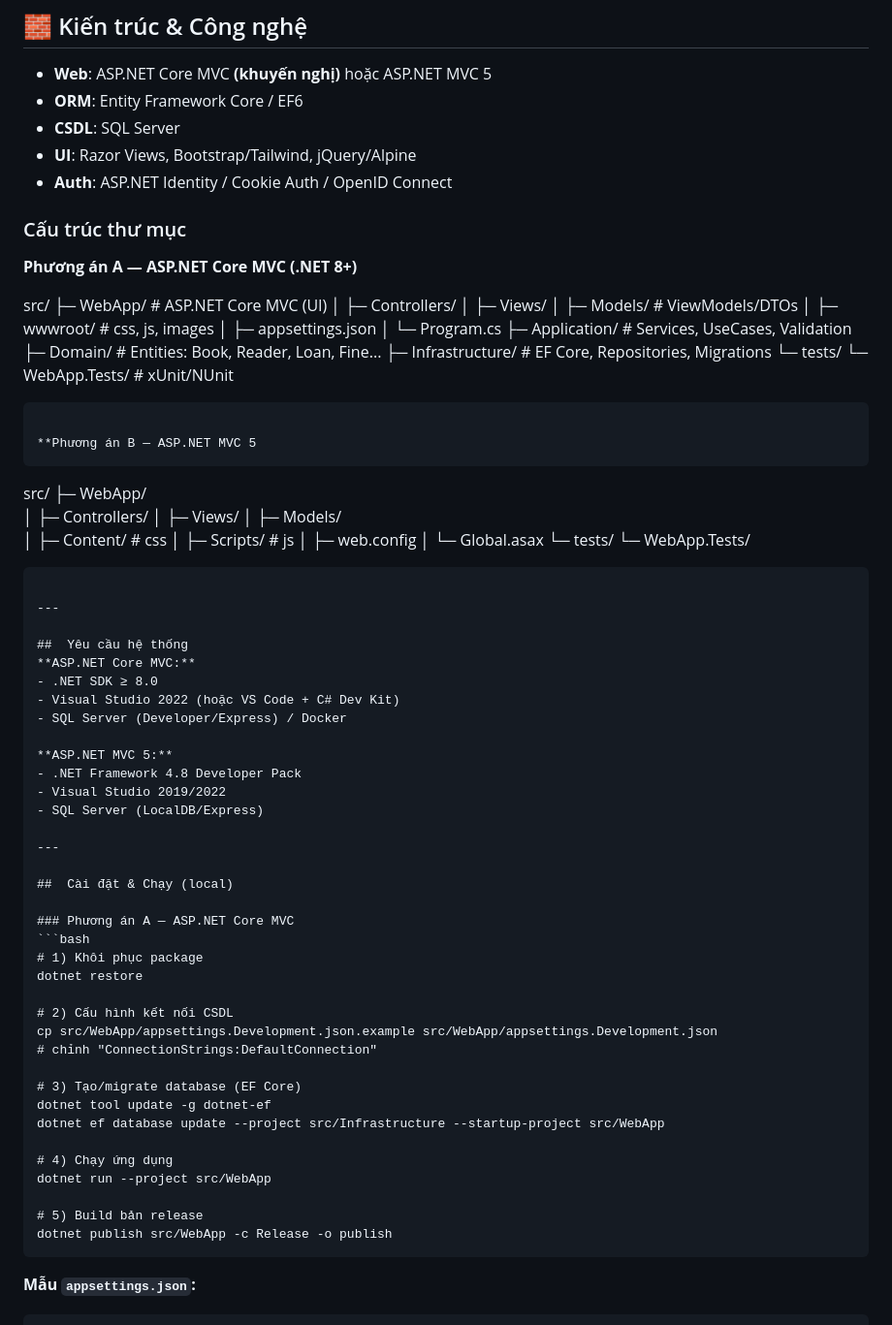
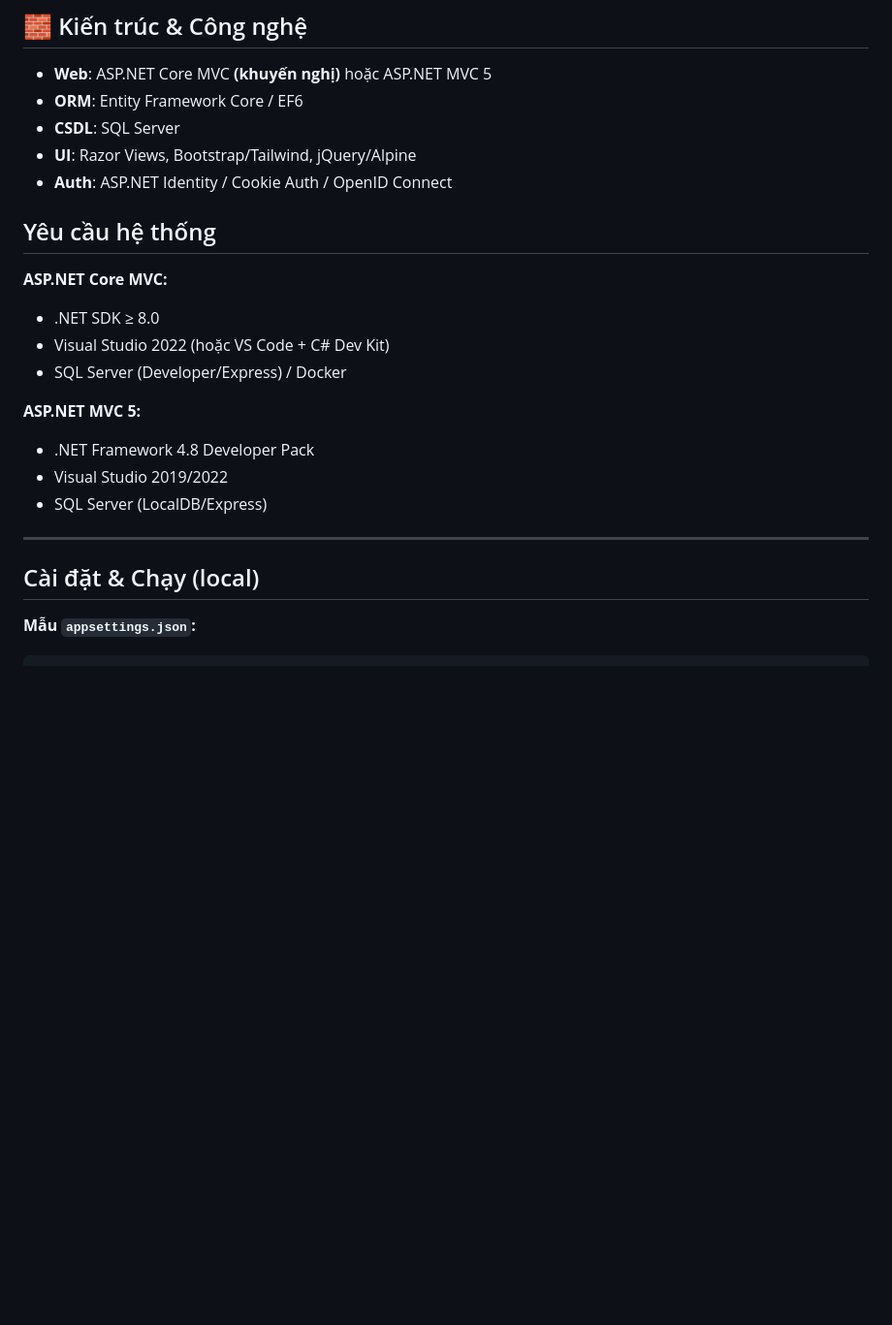
Before and after one commit to TranPhucBinhh/QuanlyThuvien, a Markdown page: README.md, the part around one of its changes. Shown at 97% size. Drawn GitHub-style; blank space fills up the shorter version.

````diff
--- a/README.md
+++ b/README.md
@@ -26,40 +26,6 @@
 - **UI**: Razor Views, Bootstrap/Tailwind, jQuery/Alpine
 - **Auth**: ASP.NET Identity / Cookie Auth / OpenID Connect
 
-### Cấu trúc thư mục
-**Phương án A — ASP.NET Core MVC (.NET 8+)**
-
-src/
-├─ WebApp/               # ASP.NET Core MVC (UI)
-│  ├─ Controllers/
-│  ├─ Views/
-│  ├─ Models/            # ViewModels/DTOs
-│  ├─ wwwroot/           # css, js, images
-│  ├─ appsettings.json
-│  └─ Program.cs
-├─ Application/          # Services, UseCases, Validation
-├─ Domain/               # Entities: Book, Reader, Loan, Fine...
-├─ Infrastructure/       # EF Core, Repositories, Migrations
-└─ tests/
-   └─ WebApp.Tests/      # xUnit/NUnit
-```
-
-**Phương án B — ASP.NET MVC 5
-```
-src/
-├─ WebApp/
-│  ├─ Controllers/
-│  ├─ Views/
-│  ├─ Models/
-│  ├─ Content/           # css
-│  ├─ Scripts/           # js
-│  ├─ web.config
-│  └─ Global.asax
-└─ tests/
-   └─ WebApp.Tests/
-```
-
----
 
 ##  Yêu cầu hệ thống
 **ASP.NET Core MVC:**
@@ -75,26 +41,6 @@ src/
 ---
 
 ##  Cài đặt & Chạy (local)
-
-### Phương án A — ASP.NET Core MVC
-```bash
-# 1) Khôi phục package
-dotnet restore
-
-# 2) Cấu hình kết nối CSDL
-cp src/WebApp/appsettings.Development.json.example src/WebApp/appsettings.Development.json
-# chỉnh "ConnectionStrings:DefaultConnection"
-
-# 3) Tạo/migrate database (EF Core)
-dotnet tool update -g dotnet-ef
-dotnet ef database update --project src/Infrastructure --startup-project src/WebApp
-
-# 4) Chạy ứng dụng
-dotnet run --project src/WebApp
-
-# 5) Build bản release
-dotnet publish src/WebApp -c Release -o publish
-```
 
 **Mẫu `appsettings.json`:**
 ```json
````
Also changed, not shown: other parts of README.md (+0 -1 lines).
